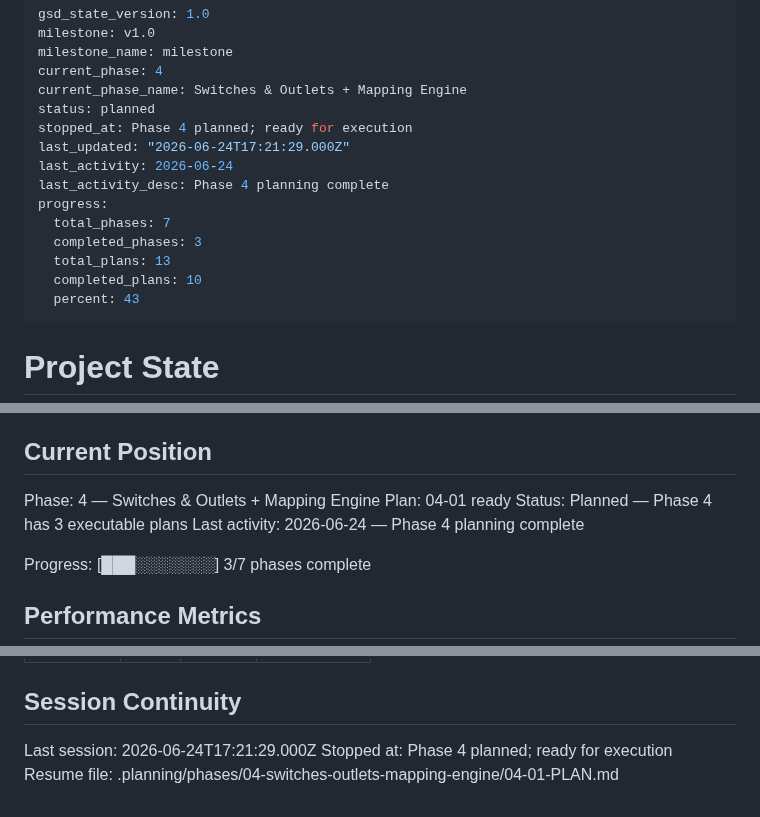
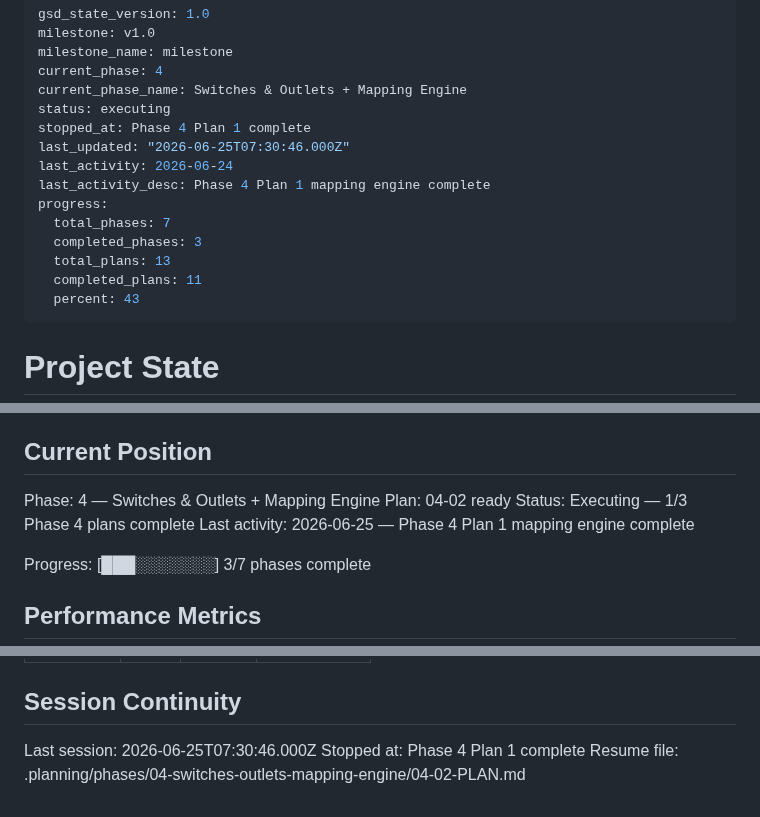
Before and after one commit to supagroova/homebridge-tuya-smartlife, a Markdown page: .planning/STATE.md, 3 parts joined by grey strips. GitHub-like rendering.

Commit message:
docs(04-01): summarize mapping engine

```diff
--- a/.planning/STATE.md
+++ b/.planning/STATE.md
@@ -4,16 +4,16 @@ milestone: v1.0
 milestone_name: milestone
 current_phase: 4
 current_phase_name: Switches & Outlets + Mapping Engine
-status: planned
-stopped_at: Phase 4 planned; ready for execution
-last_updated: "2026-06-24T17:21:29.000Z"
+status: executing
+stopped_at: Phase 4 Plan 1 complete
+last_updated: "2026-06-25T07:30:46.000Z"
 last_activity: 2026-06-24
-last_activity_desc: Phase 4 planning complete
+last_activity_desc: Phase 4 Plan 1 mapping engine complete
 progress:
   total_phases: 7
   completed_phases: 3
   total_plans: 13
-  completed_plans: 10
+  completed_plans: 11
   percent: 43
 ---
 
@@ -29,9 +29,9 @@ See: .planning/PROJECT.md (updated 2026-06-24)
 ## Current Position
 
 Phase: 4 — Switches & Outlets + Mapping Engine
-Plan: 04-01 ready
-Status: Planned — Phase 4 has 3 executable plans
-Last activity: 2026-06-24 — Phase 4 planning complete
+Plan: 04-02 ready
+Status: Executing — 1/3 Phase 4 plans complete
+Last activity: 2026-06-25 — Phase 4 Plan 1 mapping engine complete
 
 Progress: [███░░░░░░░] 3/7 phases complete
 
@@ -111,6 +112,6 @@ Items acknowledged and carried forward from previous milestone close:
 
 ## Session Continuity
 
-Last session: 2026-06-24T17:21:29.000Z
-Stopped at: Phase 4 planned; ready for execution
-Resume file: .planning/phases/04-switches-outlets-mapping-engine/04-01-PLAN.md
+Last session: 2026-06-25T07:30:46.000Z
+Stopped at: Phase 4 Plan 1 complete
+Resume file: .planning/phases/04-switches-outlets-mapping-engine/04-02-PLAN.md
```
Also changed, not shown: other parts of .planning/STATE.md (+2 -1 lines), .planning/ROADMAP.md (+2 -2 lines), 1 other file.
